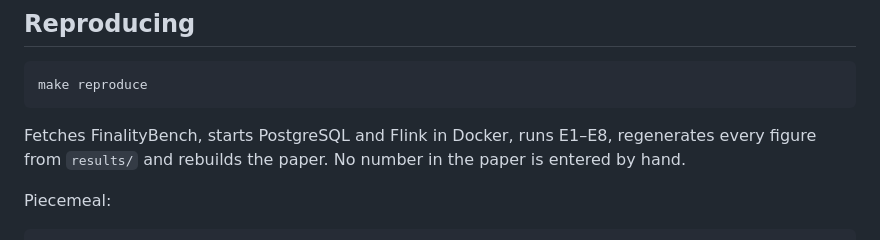
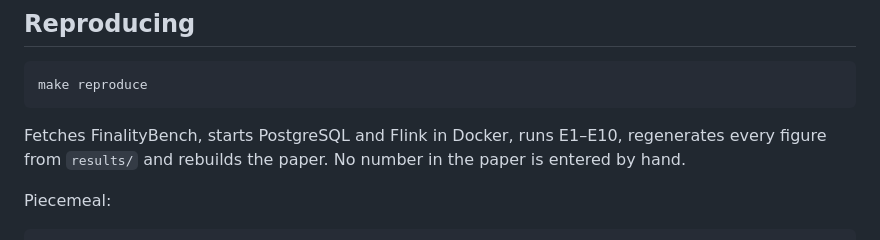
Before and after one commit to abhisheksharma2411/reconstream, a Markdown page: README.md, the part around the change. Rendered like a GitHub page.

Commit message:
README: the experiments target runs E1-E10, not E1-E8
E9 (worked instance) and E10 (the contention measurement) were added to the
target and the README was not updated. Found by cloning the tag and checking
the documented commands against the Makefile.

````diff
--- a/README.md
+++ b/README.md
@@ -56,7 +56,7 @@ finding.
 make reproduce
 ```
 
-Fetches FinalityBench, starts PostgreSQL and Flink in Docker, runs E1–E8,
+Fetches FinalityBench, starts PostgreSQL and Flink in Docker, runs E1–E10,
 regenerates every figure from `results/` and rebuilds the paper. No number in
 the paper is entered by hand.
 
````
